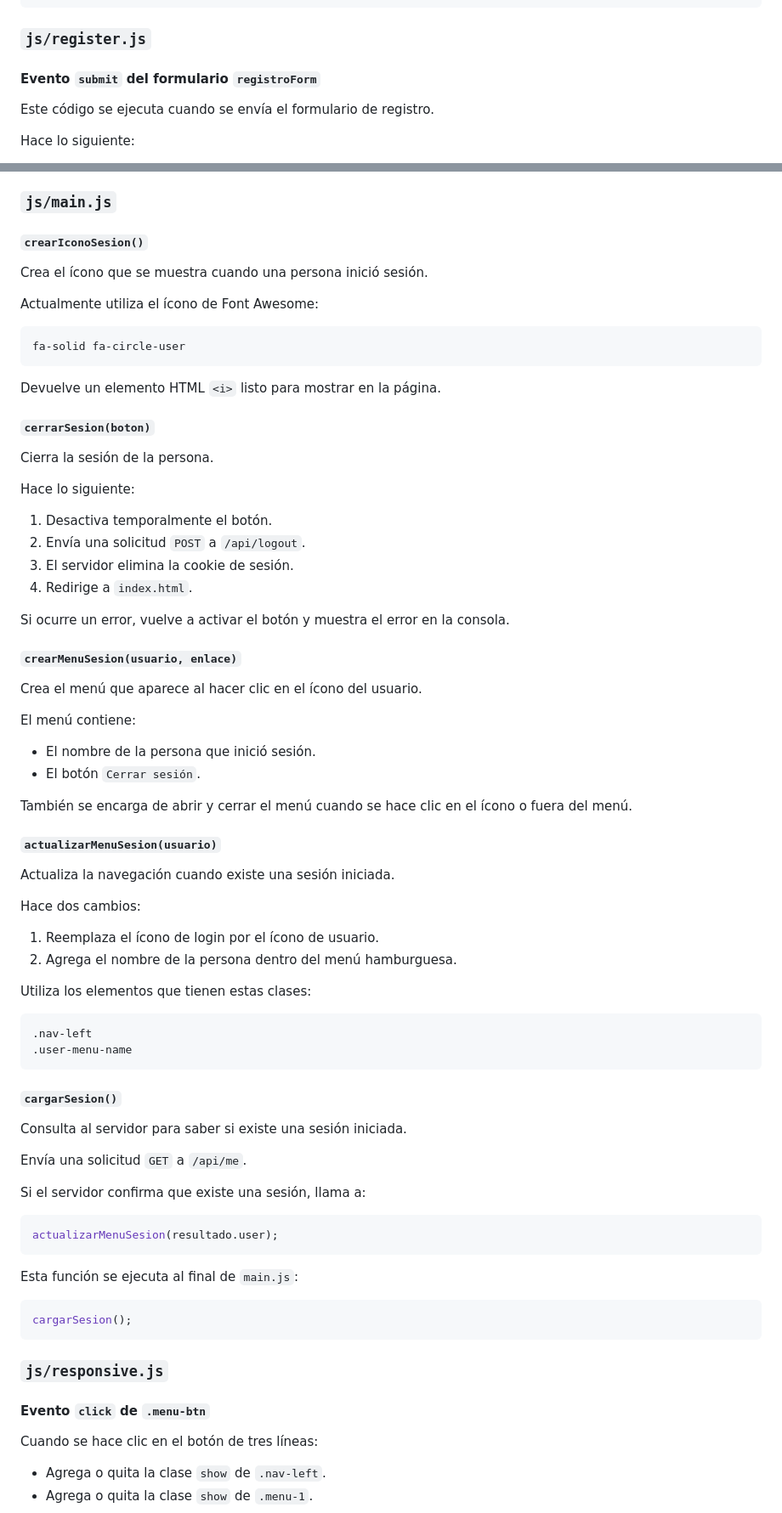
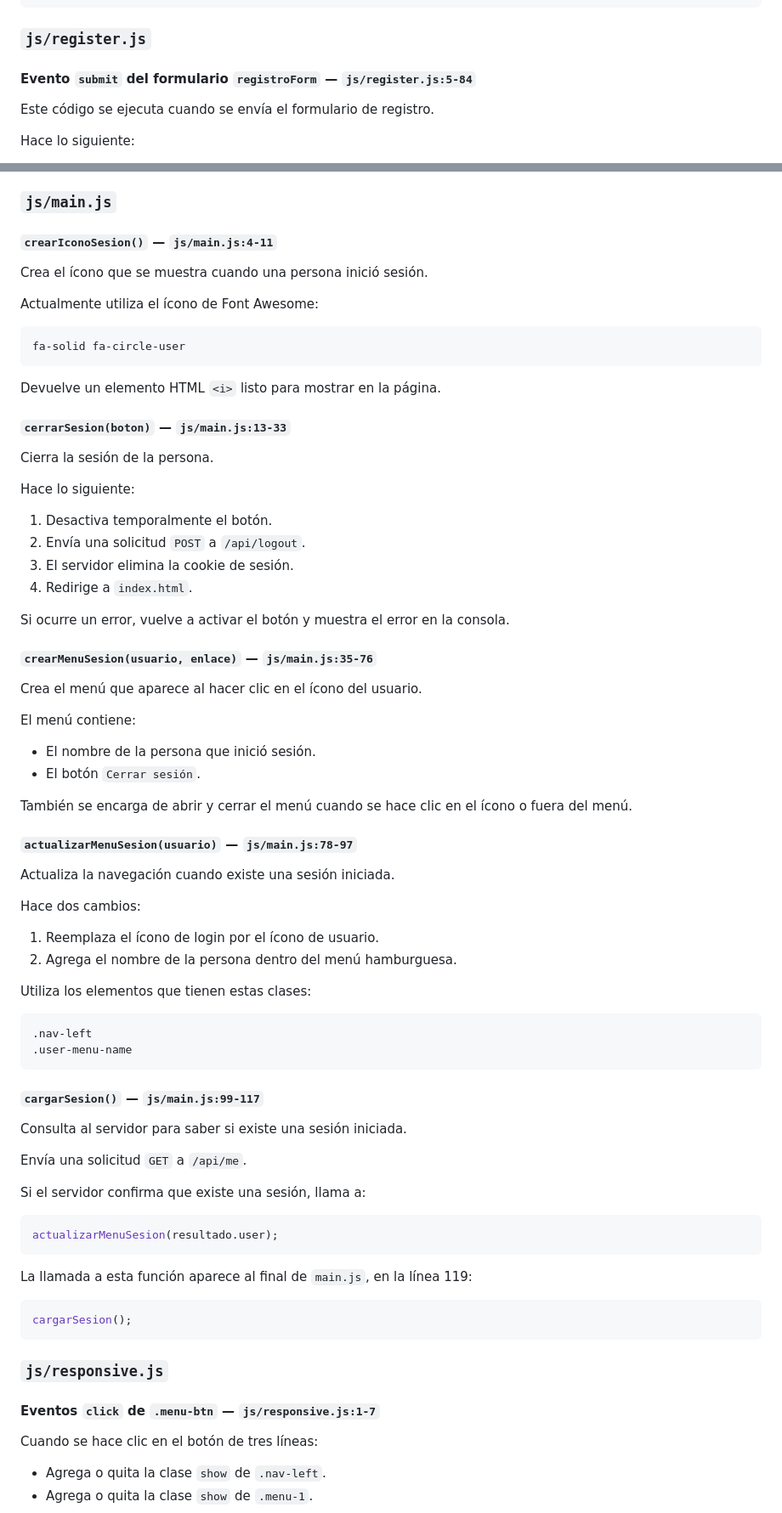
Before and after one commit to OneSantiro360/cierre-de-intercursos, a Markdown page: readmin.md, 2 parts joined by grey strips. Shown at 85% size. GitHub-like rendering.

Commit message:
docs: agregar referencias de líneas
Co-authored-by: Copilot <223556219+Copilot@users.noreply.github.com>

````diff
--- a/readmin.md
+++ b/readmin.md
@@ -32,7 +34,7 @@ formulario.addEventListener("submit", async (e) => {
 
 ### `js/register.js`
 
-#### Evento `submit` del formulario `registroForm`
+#### Evento `submit` del formulario `registroForm` — `js/register.js:5-84`
 
 Este código se ejecuta cuando se envía el formulario de registro.
 
@@ -48,7 +50,7 @@ Hace lo siguiente:
 
 ### `js/main.js`
 
-#### `crearIconoSesion()`
+#### `crearIconoSesion()` — `js/main.js:4-11`
 
 Crea el ícono que se muestra cuando una persona inició sesión.
 
@@ -60,7 +62,7 @@ fa-solid fa-circle-user
 
 Devuelve un elemento HTML `<i>` listo para mostrar en la página.
 
-#### `cerrarSesion(boton)`
+#### `cerrarSesion(boton)` — `js/main.js:13-33`
 
 Cierra la sesión de la persona.
 
@@ -73,7 +75,7 @@ Hace lo siguiente:
 
 Si ocurre un error, vuelve a activar el botón y muestra el error en la consola.
 
-#### `crearMenuSesion(usuario, enlace)`
+#### `crearMenuSesion(usuario, enlace)` — `js/main.js:35-76`
 
 Crea el menú que aparece al hacer clic en el ícono del usuario.
 
@@ -84,7 +86,7 @@ El menú contiene:
 
 También se encarga de abrir y cerrar el menú cuando se hace clic en el ícono o fuera del menú.
 
-#### `actualizarMenuSesion(usuario)`
+#### `actualizarMenuSesion(usuario)` — `js/main.js:78-97`
 
 Actualiza la navegación cuando existe una sesión iniciada.
 
@@ -100,7 +102,7 @@ Utiliza los elementos que tienen estas clases:
 .user-menu-name
 ```
 
-#### `cargarSesion()`
+#### `cargarSesion()` — `js/main.js:99-117`
 
 Consulta al servidor para saber si existe una sesión iniciada.
 
@@ -112,7 +114,7 @@ Si el servidor confirma que existe una sesión, llama a:
 actualizarMenuSesion(resultado.user);
 ```
 
-Esta función se ejecuta al final de `main.js`:
+La llamada a esta función aparece al final de `main.js`, en la línea 119:
 
 ```js
 cargarSesion();
@@ -120,7 +122,7 @@ cargarSesion();
 
 ### `js/responsive.js`
 
-#### Evento `click` de `.menu-btn`
+#### Eventos `click` de `.menu-btn` — `js/responsive.js:1-7`
 
 Cuando se hace clic en el botón de tres líneas:
 
````
Also changed, not shown: other parts of readmin.md (+8 -6 lines).
